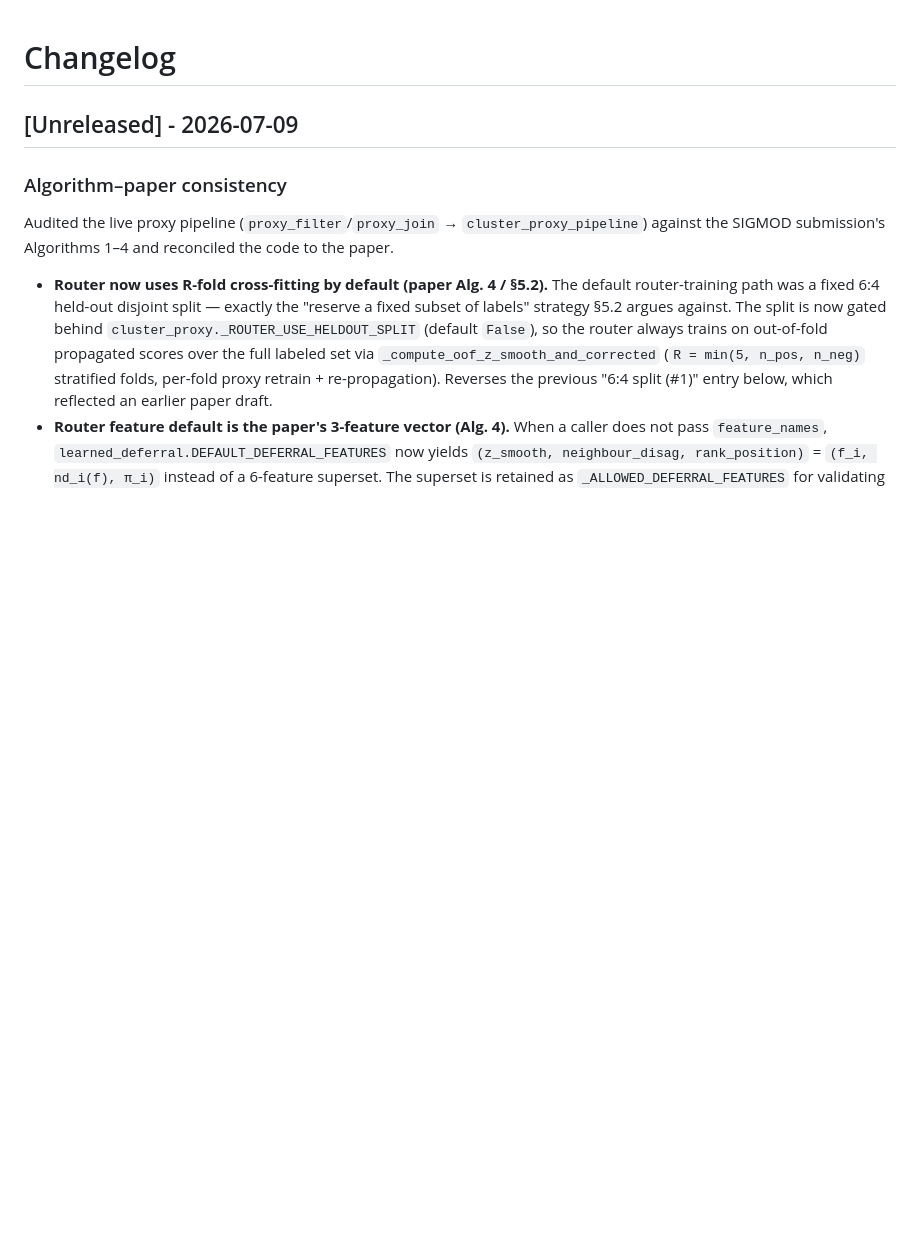
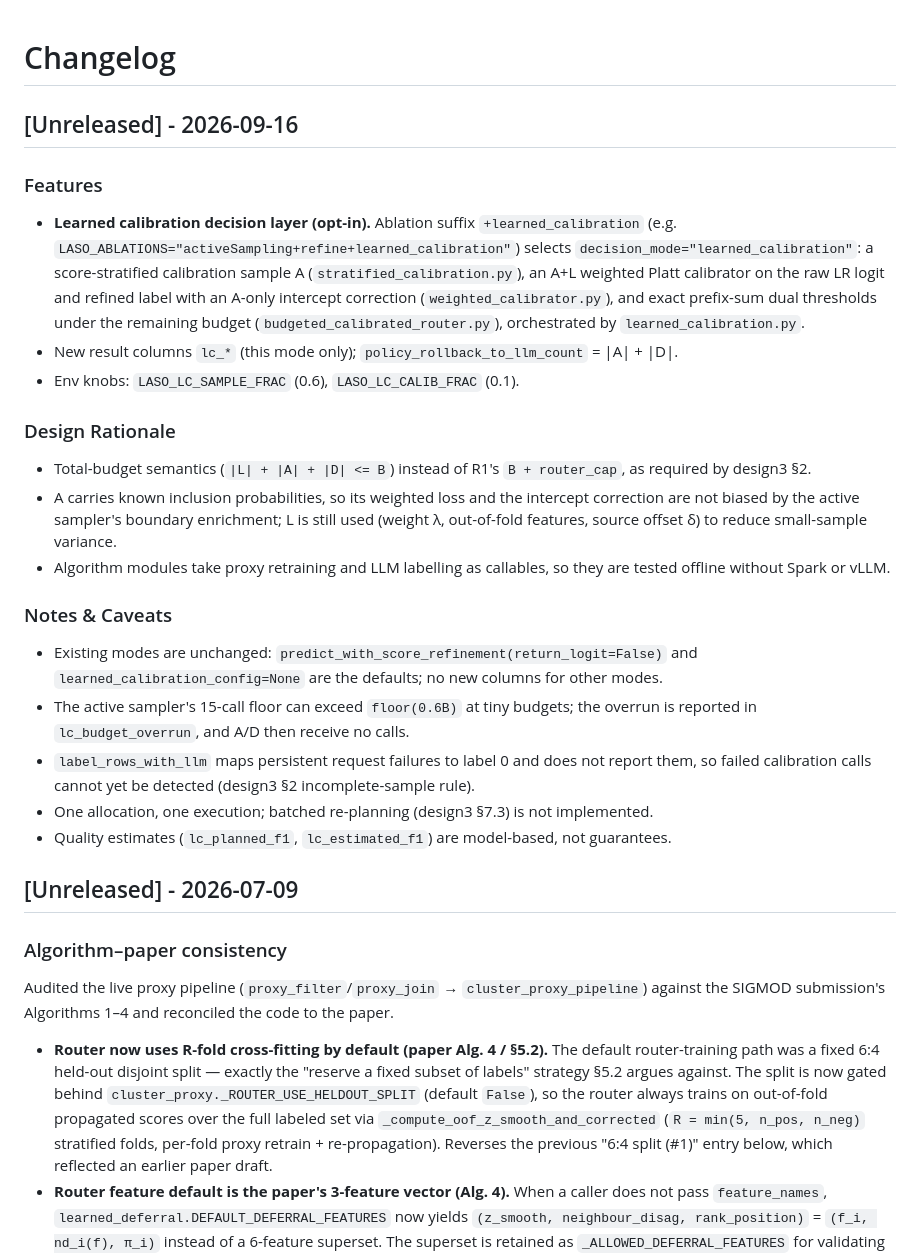
Before and after one commit to SFU-HiAccel/PROBE, a Markdown page: CHANGELOG.md, the part around the change. GitHub-like rendering; blank space fills up the shorter version.

Commit message:
docs: changelog for learned calibration mode

```diff
--- a/CHANGELOG.md
+++ b/CHANGELOG.md
@@ -1,4 +1,36 @@
 # Changelog
+
+## [Unreleased] - 2026-09-16
+
+### Features
+- **Learned calibration decision layer (opt-in).** Ablation suffix `+learned_calibration`
+  (e.g. `LASO_ABLATIONS="activeSampling+refine+learned_calibration"`) selects
+  `decision_mode="learned_calibration"`: a score-stratified calibration sample A
+  (`stratified_calibration.py`), an A+L weighted Platt calibrator on the raw LR logit
+  and refined label with an A-only intercept correction (`weighted_calibrator.py`),
+  and exact prefix-sum dual thresholds under the remaining budget
+  (`budgeted_calibrated_router.py`), orchestrated by `learned_calibration.py`.
+- New result columns `lc_*` (this mode only); `policy_rollback_to_llm_count` = |A| + |D|.
+- Env knobs: `LASO_LC_SAMPLE_FRAC` (0.6), `LASO_LC_CALIB_FRAC` (0.1).
+
+### Design Rationale
+- Total-budget semantics (`|L| + |A| + |D| <= B`) instead of R1's `B + router_cap`, as
+  required by design3 §2.
+- A carries known inclusion probabilities, so its weighted loss and the intercept
+  correction are not biased by the active sampler's boundary enrichment; L is still used
+  (weight λ, out-of-fold features, source offset δ) to reduce small-sample variance.
+- Algorithm modules take proxy retraining and LLM labelling as callables, so they are
+  tested offline without Spark or vLLM.
+
+### Notes & Caveats
+- Existing modes are unchanged: `predict_with_score_refinement(return_logit=False)` and
+  `learned_calibration_config=None` are the defaults; no new columns for other modes.
+- The active sampler's 15-call floor can exceed `floor(0.6B)` at tiny budgets; the
+  overrun is reported in `lc_budget_overrun`, and A/D then receive no calls.
+- `label_rows_with_llm` maps persistent request failures to label 0 and does not report
+  them, so failed calibration calls cannot yet be detected (design3 §2 incomplete-sample rule).
+- One allocation, one execution; batched re-planning (design3 §7.3) is not implemented.
+- Quality estimates (`lc_planned_f1`, `lc_estimated_f1`) are model-based, not guarantees.
 
 ## [Unreleased] - 2026-07-09
 
```
